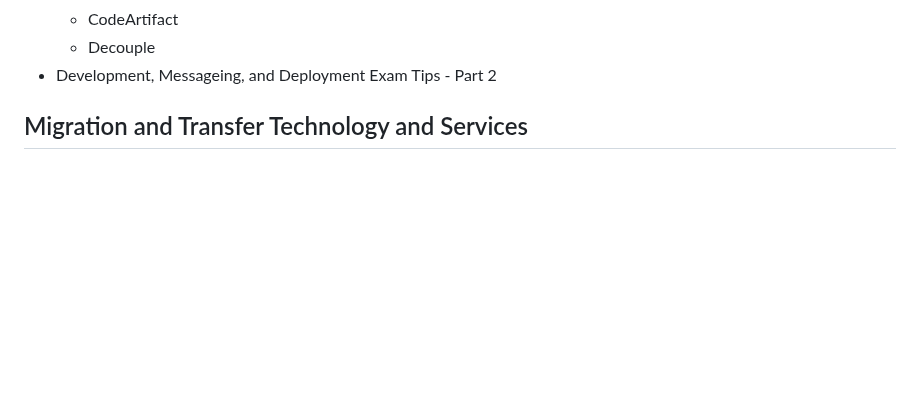
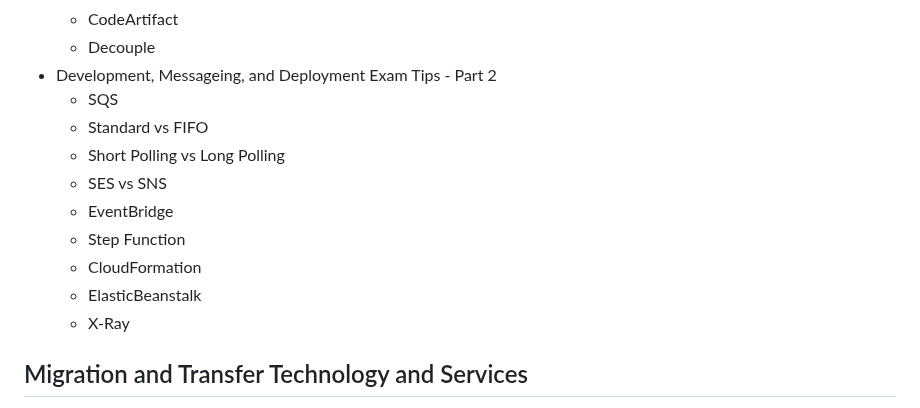
Before and after one commit to jackhwl/aws, a Markdown page: Practitioner/3_Deployment_Migration_and AI/Readme.md, the part around the change. Rendered like a GitHub page; blank space fills up the shorter version.

Commit message:
Review Development, Messageing, and Deployment Exam Tips - Part 2

```diff
--- a/Practitioner/3_Deployment_Migration_and AI/Readme.md
+++ b/Practitioner/3_Deployment_Migration_and AI/Readme.md
@@ -53,6 +53,15 @@
     - CodeArtifact
     - Decouple
   - Development, Messageing, and Deployment Exam Tips - Part 2
+    - SQS
+    - Standard vs FIFO
+    - Short Polling vs Long Polling
+    - SES vs SNS
+    - EventBridge
+    - Step Function
+    - CloudFormation
+    - ElasticBeanstalk
+    - X-Ray
 ## Migration and Transfer Technology and Services
   - Introducting the AWS Snow Family
     - Snowball 10TB
```
